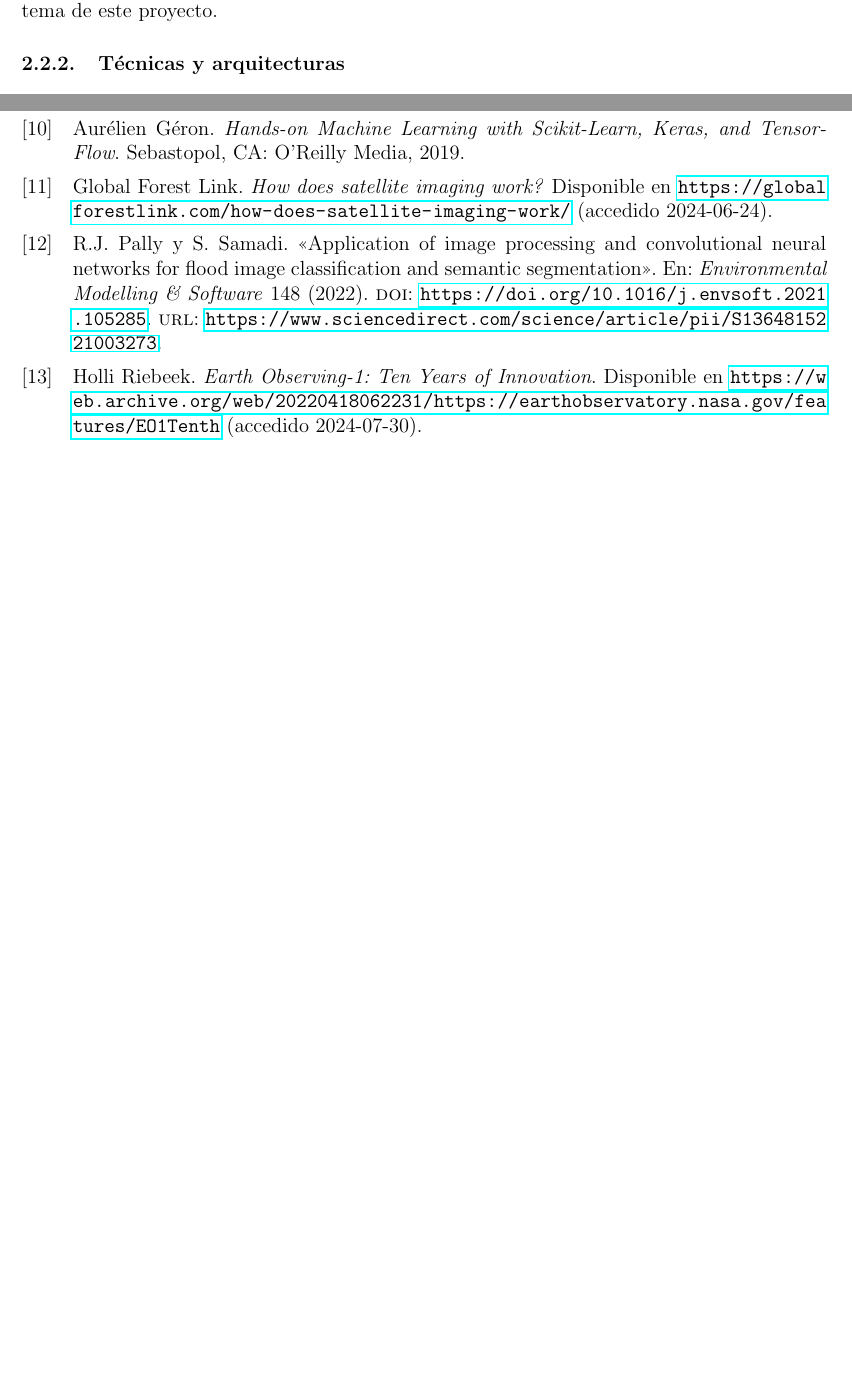
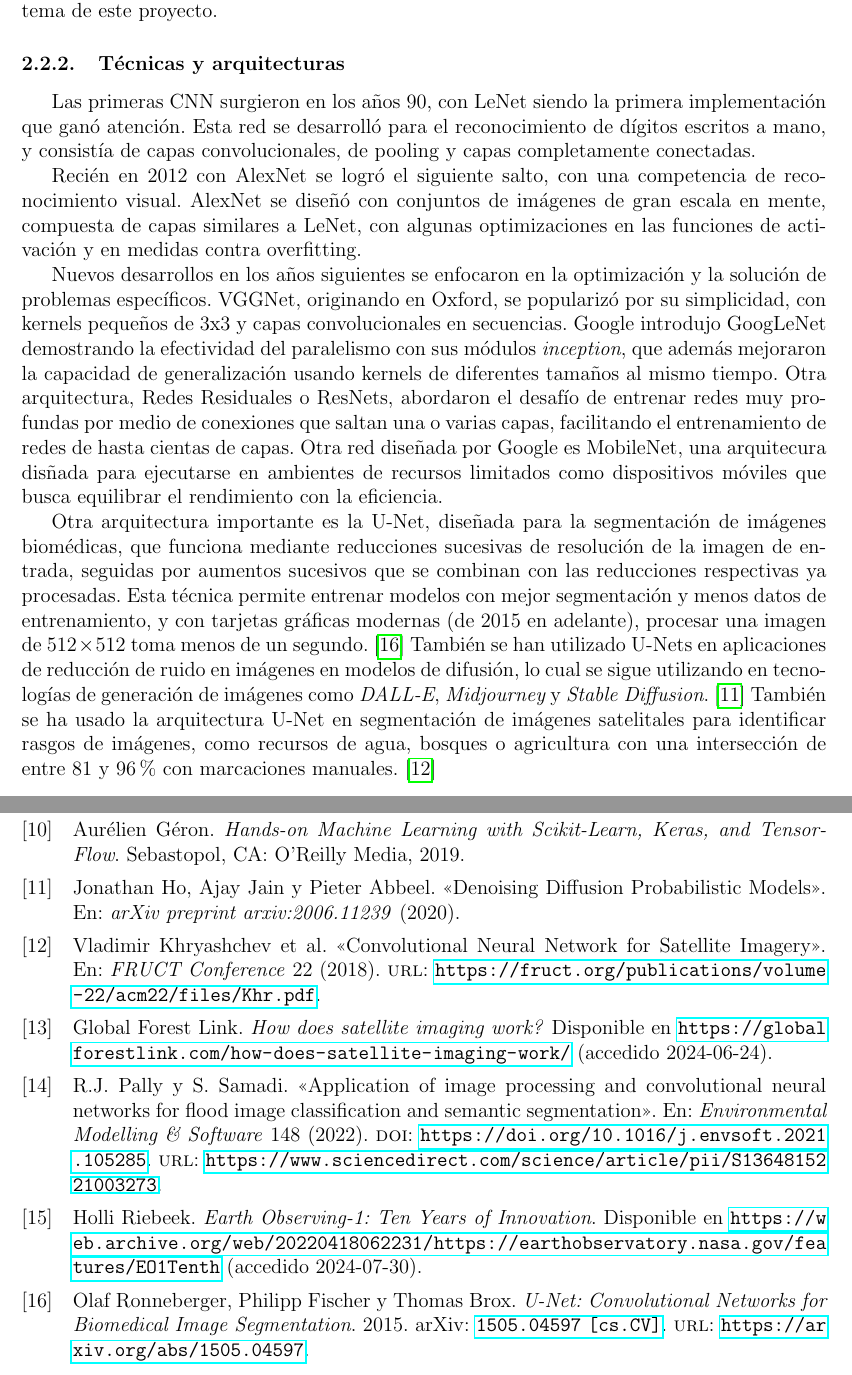
Before and after one commit to giodueck/Tesis, a LaTeX document (LaTeX/primera-presentacion/main.tex, which reads LaTeX/primera-presentacion/primera-presentacion.bib, LaTeX/primera-presentacion/sections/ea/cnn.tex): two parts of pages 4 and 7 of 7, joined at a grey line, cut so that both start at the same text, the shorter picture padded with empty space. Compiled offline with pdfLaTeX.

Commit message:
Primera presentacion: add CNN architectures

```diff
--- a/LaTeX/primera-presentacion/primera-presentacion.bib
+++ b/LaTeX/primera-presentacion/primera-presentacion.bib
@@ -91,0 +107 @@ author = {R.J. Pally and S. Samadi}
+      url={https://arxiv.org/abs/1505.04597},
@@ -91,0 +115,3 @@ author = {R.J. Pally and S. Samadi}
+    volume = {22},
+    url = {https://fruct.org/publications/volume-22/acm22/files/Khr.pdf}
+}
--- a/LaTeX/primera-presentacion/sections/ea/cnn.tex
+++ b/LaTeX/primera-presentacion/sections/ea/cnn.tex
@@ -35,3 +35,31 @@ convolucionales son muy eficaces en el procesamiento de imágenes, y la cantidad
 imágenes satelitales facilitaría enormemente la aplicación en el tema de este proyecto.
 
 \subsubsection{Técnicas y arquitecturas}
+
+Las primeras CNN surgieron en los años 90, con LeNet siendo la primera implementación que ganó atención. Esta red se
+desarrolló para el reconocimiento de dígitos escritos a mano, y consistía de capas convolucionales, de pooling y capas
+completamente conectadas.
+
+Recién en 2012 con AlexNet se logró el siguiente salto, con una competencia de reconocimiento visual. AlexNet se diseñó
+con conjuntos de imágenes de gran escala en mente, compuesta de capas similares a LeNet, con algunas optimizaciones en
+las funciones de activación y en medidas contra overfitting.
+
+Nuevos desarrollos en los años siguientes se enfocaron en la optimización y la solución de problemas específicos.
+VGGNet, originando en Oxford, se popularizó por su simplicidad, con kernels pequeños de 3x3 y capas convolucionales en
+secuencias. Google introdujo GoogLeNet demostrando la efectividad del paralelismo con sus módulos {\it inception}, que
+además mejoraron la capacidad de generalización usando kernels de diferentes tamaños al mismo tiempo. Otra
+arquitectura, Redes Residuales o ResNets, abordaron el desafío de entrenar redes muy profundas por medio de conexiones
+que saltan una o varias capas, facilitando el entrenamiento de redes de hasta cientas de capas. Otra red diseñada por
+Google es MobileNet, una arquitecura disñada para ejecutarse en ambientes de recursos limitados como dispositivos
+móviles que busca equilibrar el rendimiento con la eficiencia.
+
+Otra arquitectura importante es la U-Net, diseñada para la segmentación de imágenes biomédicas, que funciona mediante
+reducciones sucesivas de resolución de la imagen de entrada, seguidas por aumentos sucesivos que se combinan con las
+reducciones respectivas ya procesadas. Esta técnica permite entrenar modelos con mejor segmentación y menos datos de
+entrenamiento, y con tarjetas gráficas modernas (de 2015 en adelante), procesar una imagen de $512 \times 512$ toma
+menos de un segundo. \autocite{ronneberger2015unetconvolutionalnetworksbiomedical} También se han utilizado U-Nets en
+aplicaciones de reducción de ruido en imágenes en modelos de difusión, lo cual se sigue utilizando en tecnologías de
+generación de imágenes como {\it DALL-E}, {\it Midjourney} y {\it Stable Diffusion}. \autocite{ho2020denoising} También
+se ha usado la arquitectura U-Net en segmentación de imágenes satelitales para identificar rasgos de imágenes, como
+recursos de agua, bosques o agricultura con una intersección de entre 81 y 96\% con marcaciones manuales.
+\autocite{khryashchev2018}
```
Also changed, not shown: LaTeX/primera-presentacion/main.pdf, LaTeX/primera-presentacion/primera-presentacion.bib (22 more changed lines).
